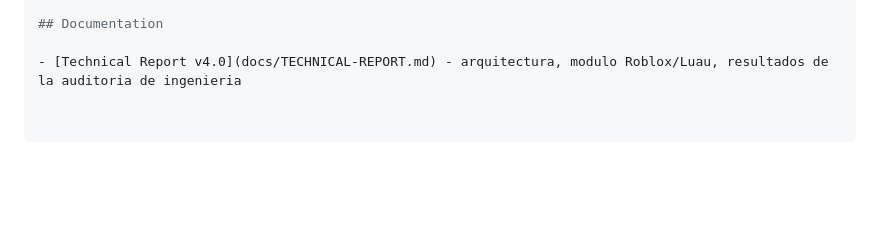
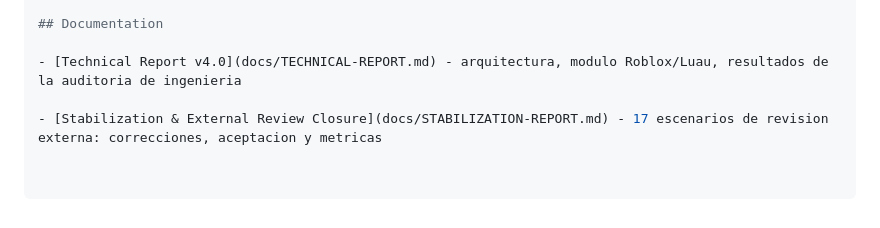
Before and after one commit to hyperiumia/hyperium-code-audit, a Markdown page: README.md, the part around the change. GitHub-like rendering; blank space fills up the shorter version.

Commit message:
docs: informe de estabilizacion y cierre de revision externa (fases 6.1-6.6)

```diff
--- a/README.md
+++ b/README.md
@@ -586,3 +586,5 @@ Hyperium IA
 ## Documentation
 
 - [Technical Report v4.0](docs/TECHNICAL-REPORT.md) - arquitectura, modulo Roblox/Luau, resultados de la auditoria de ingenieria
+
+- [Stabilization & External Review Closure](docs/STABILIZATION-REPORT.md) - 17 escenarios de revision externa: correcciones, aceptacion y metricas
```
Also changed, not shown: docs/STABILIZATION-REPORT.md (added, +197 -0 lines).
